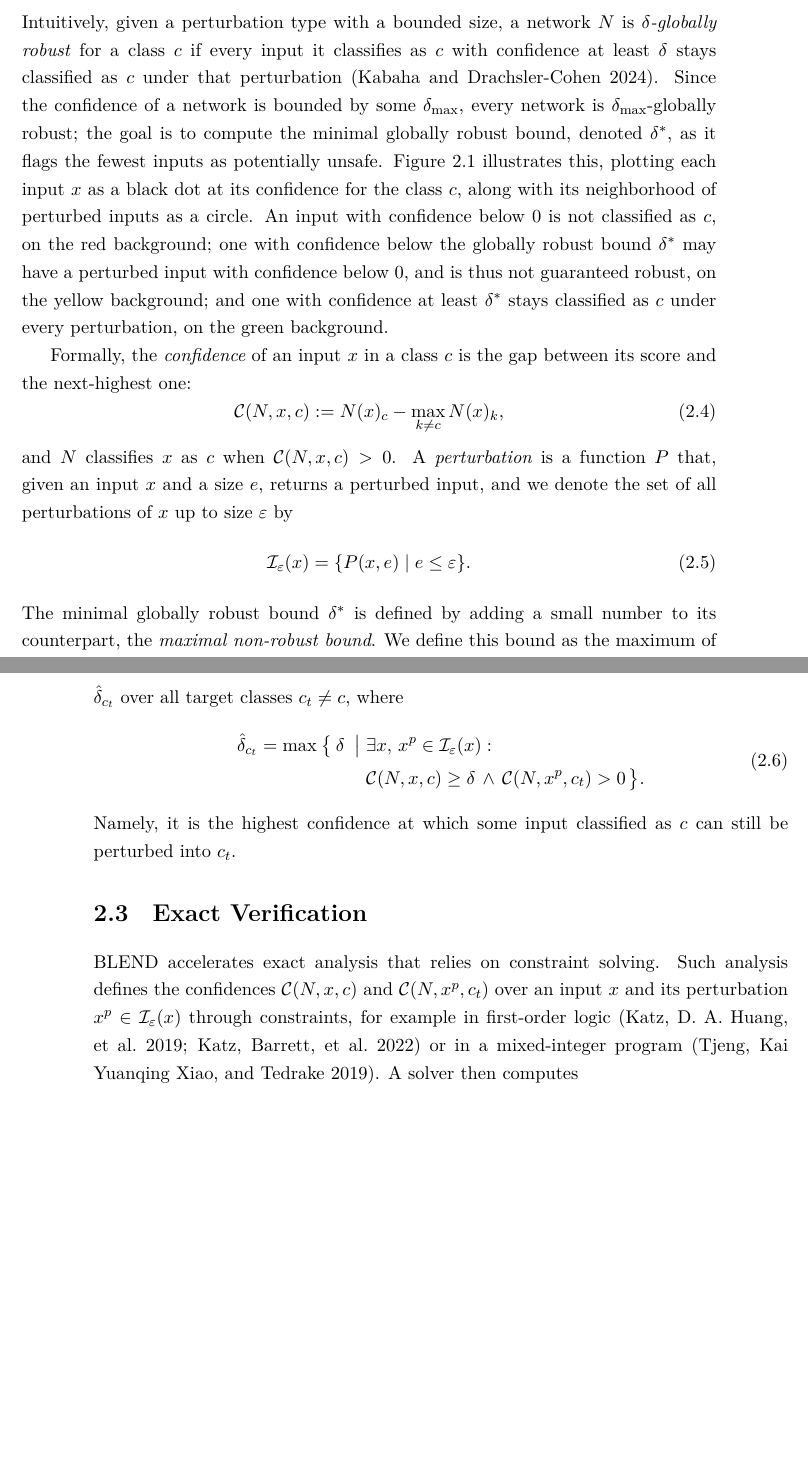
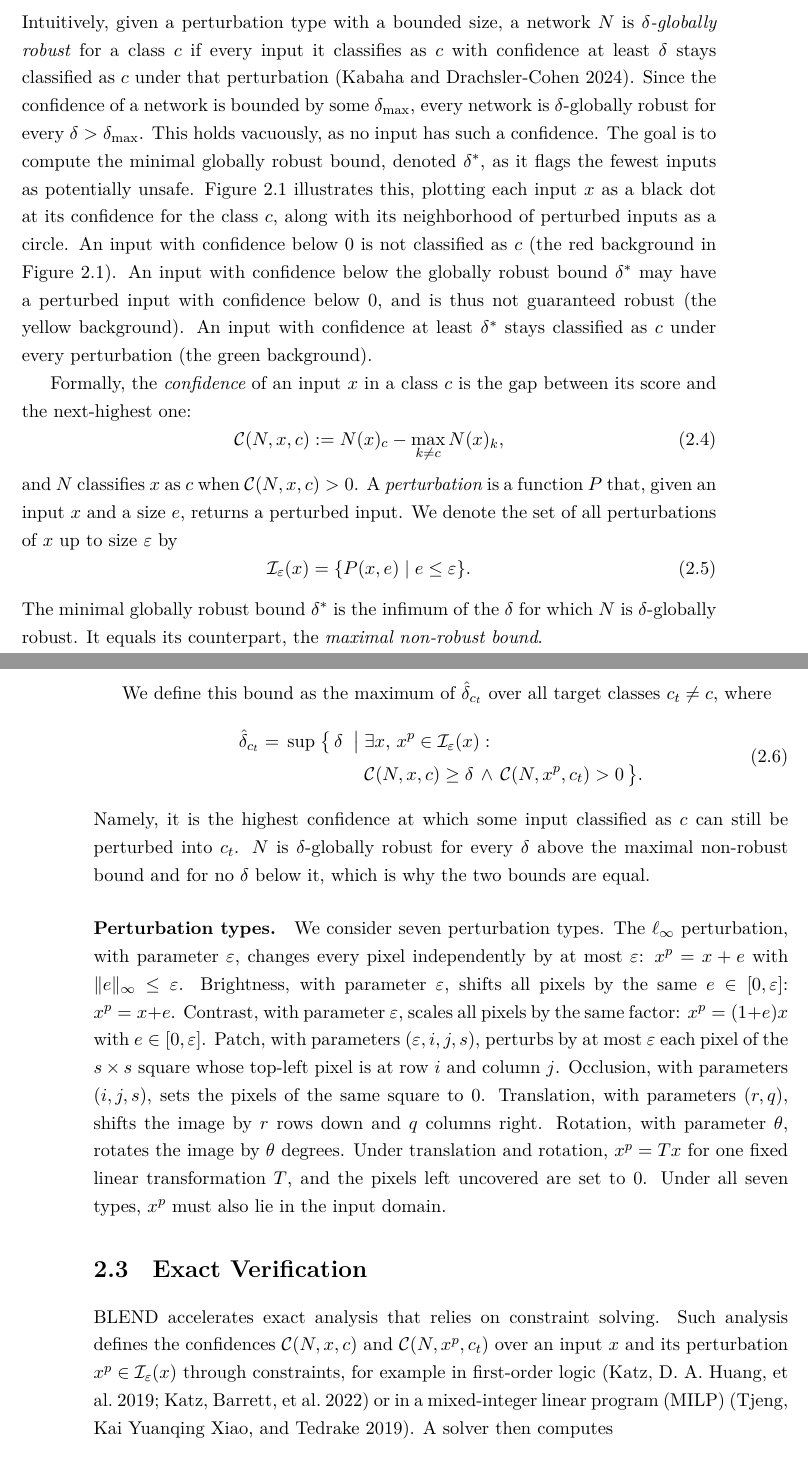
Before and after one commit to netaK126/neta_thesis_final, a LaTeX thesis (thesis.tex, which reads main/prelims.tex): two parts of pages 16 and 17 of 72, joined at a grey line, cut so that both start at the same text, the shorter picture padded with empty space. Compiled offline with XeLaTeX.

Commit message:
Preliminaries: revise Chapter 2

```diff
--- a/main/prelims.tex
+++ b/main/prelims.tex
@@ -88,18 +88,19 @@ $N$ is \emph{$\delta$-globally robust} for a class $c$ if every input
 it classifies as $c$ with confidence at least $\delta$ stays
 classified as $c$ under that perturbation~\citep{kabaha2024vhagar}.
 Since the confidence of a network is bounded by some $\delta_{\max}$,
-every network is $\delta_{\max}$-globally robust; the goal is to
+every network is $\delta$-globally robust for every
+$\delta > \delta_{\max}$. This holds vacuously, as no input has such a
+confidence. The goal is to
 compute the minimal globally robust bound, denoted $\delta^*$, as it
 flags the fewest inputs as potentially unsafe.
 Figure~\ref{fig:delta} illustrates this, plotting each input $x$ as a
 black dot at its confidence for the class $c$, along with its
 neighborhood of perturbed inputs as a circle. An input with confidence
-below $0$ is not classified as $c$, on the red background; one with
+below $0$ is not classified as $c$ (the red background in Figure~\ref{fig:delta}). An input with
 confidence below the globally robust bound $\delta^*$ may have a
 perturbed input with confidence below $0$, and is thus not guaranteed
-robust, on the yellow background; and one with confidence at least
-$\delta^*$ stays classified as $c$ under every perturbation, on the
-green background.
+robust (the yellow background). An input with confidence at least
+$\delta^*$ stays classified as $c$ under every perturbation (the green background).
 
 Formally, the \emph{confidence} of an input $x$ in a class $c$ is the
 gap between its score and the next-highest one:
@@ -109,19 +110,20 @@ gap between its score and the next-highest one:
 \end{equation}
 and $N$ classifies $x$ as $c$ when $\conf{N}{x}{c} > 0$. A
 \emph{perturbation} is a function $P$ that, given an input $x$ and a
-size $e$, returns a perturbed input, and we denote the set of all
+size $e$, returns a perturbed input. We denote the set of all
 perturbations of $x$ up to size $\ep$ by
 \begin{equation}
   \mI_\ep(x) = \{P(x, e) \mid e \leq \ep\}.
   \label{eq:perturbation-set}
 \end{equation}
-The minimal globally robust bound $\delta^*$ is defined by adding a
-small number to its counterpart, the \emph{maximal non-robust bound}.
+The minimal globally robust bound $\delta^*$ is the infimum of the $\delta$ for which $N$ is $\delta$-globally robust. It equals its counterpart, the \emph{maximal non-robust bound}. %
+% TODO (Dana): Neta: in VHAGaR, the condition is $\geq$, which is why $\min$/$\max$ were correct. Here it is $>$, which needs $\sup$/$\inf$. I suggest switching to $\geq$ as in VHAGaR. If not, please change to $\sup$/$\inf$.
+
 We define this bound as the maximum of $\hat{\delta}_{c_t}$ over all
 target classes $c_t \neq c$, where
 \begin{equation}
 \begin{aligned}
-  \hat{\delta}_{c_t} = \max\; \bigl\{\, \delta \;\bigm|\;
+  \hat{\delta}_{c_t} = \,\sup\; \bigl\{\, \delta \;\bigm|\;
   &\exists x,\, x^{p} \in \mI_\ep(x): \\
   &\conf{N}{x}{c} \geq \delta \,\wedge\, \conf{N}{x^{p}}{c_t} > 0
   \,\bigr\}.
@@ -130,6 +132,26 @@ target classes $c_t \neq c$, where
 \end{equation}
 Namely, it is the highest confidence at which some input classified as
 $c$ can still be perturbed into $c_t$.
+$N$ is $\delta$-globally robust for every $\delta$ above the
+maximal non-robust bound and for no $\delta$ below it, which is why the
+two bounds are equal.
+
+\paragraph{Perturbation types.}
+We consider seven perturbation types. The $\ell_\infty$ perturbation,
+with parameter $\ep$, changes every pixel independently by at most
+$\ep$: $x^{p} = x + e$ with $\|e\|_\infty \leq \ep$. Brightness, with
+parameter $\ep$, shifts all pixels by the same $e \in [0,\ep]$:
+$x^{p} = x + e$. Contrast, with parameter $\ep$, scales all pixels by
+the same factor: $x^{p} = (1+e)x$ with $e \in [0,\ep]$. Patch, with
+parameters $(\ep,i,j,s)$, perturbs by at most $\ep$ each pixel of the
+$s \times s$ square whose top-left pixel is at row $i$ and column $j$.
+Occlusion, with parameters $(i,j,s)$, sets the pixels of the same
+square to $0$. Translation, with parameters $(r,q)$, shifts the image
+by $r$ rows down and $q$ columns right. Rotation, with parameter
+$\theta$, rotates the image by $\theta$ degrees. Under translation and
+rotation, $x^{p} = Tx$ for one fixed linear transformation $T$, and the
+pixels left uncovered are set to $0$. Under all seven types, $x^{p}$ must also lie in the input
+domain.
 
 \section{Exact Verification}
 \label{sec:background-exact-verification}
@@ -139,5 +161,5 @@ Such analysis defines the confidences $\conf{N}{x}{c}$ and
 $\conf{N}{x^{p}}{c_t}$ over an input $x$ and its perturbation
 $x^{p} \in \mI_\ep(x)$ through constraints, for example in first-order
 logic~\citep{katz2019,katz2017reluplex} or in a mixed-integer
-program~\citep{tjeng2019}. A solver then computes
+linear program (MILP)~\citep{tjeng2019}. A solver then computes
 \[
```
Also changed, not shown: main/prelims.tex (6 more changed lines).
